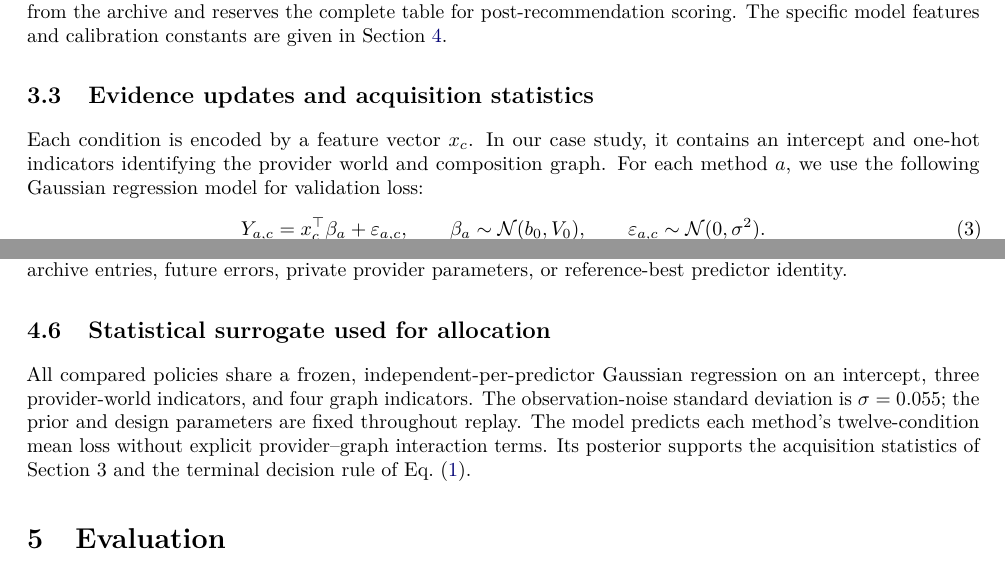
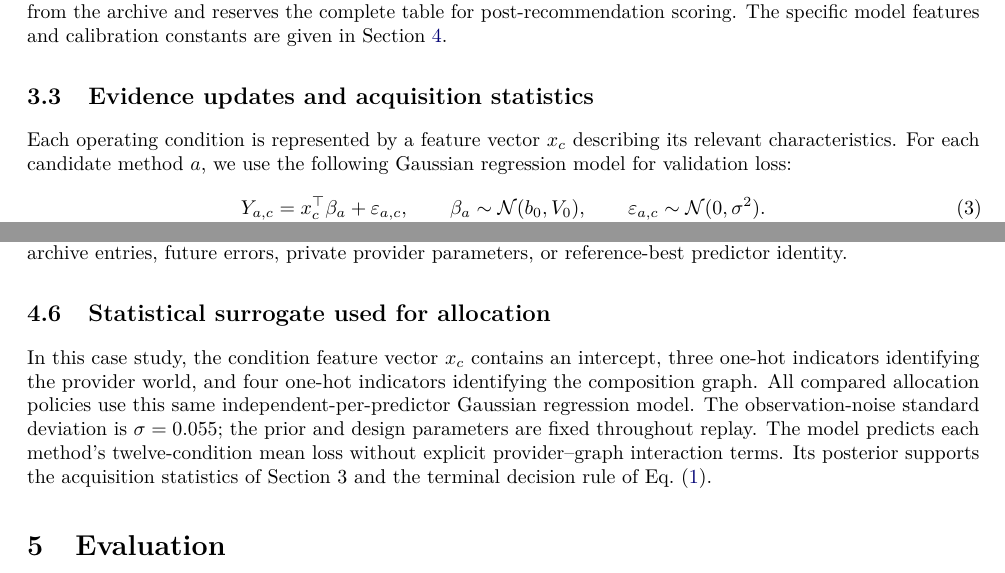
Before and after one commit to ildefons/praise-cao-sim, a LaTeX paper (first_science/b1/planb_validation/paper_systems/main.tex): two parts of pages 3 and 7 of 11, joined at a grey line, cut so that both start at the same text. Compiled offline with pdfLaTeX.

Commit message:
Keep generic condition features in methods; introduce PRAISE one-hot encoding in case study

```diff
--- a/first_science/b1/planb_validation/paper_systems/main.tex
+++ b/first_science/b1/planb_validation/paper_systems/main.tex
@@ -22,7 +22,7 @@
 \author{Ildefons Magrans de Abril$^{1}$ \and Xavier Franch$^{1}$ \and Schahram Dustdar$^{2}$\\[6pt]
 \small $^{1}$Universitat Polit\`ecnica de Catalunya (UPC), Barcelona, Spain\\
 \small $^{2}$TU Wien, Vienna, Austria}
-\date{Working manuscript v0.28 --- 9 November 2026}
+\date{Working manuscript v0.29 --- 9 November 2026}
 
 \begin{document}
 \maketitle
@@ -106,7 +106,7 @@ To estimate how a method would perform under conditions not yet tested, the sele
 For the experimental protocol, each episode begins by observing every candidate method under one common initial condition, charging these $K$ evaluations against the total budget. The policy then chooses $B-K$ previously unobserved pairs. In the retrospective implementation, the replay harness reveals a selected loss from the archive and reserves the complete table for post-recommendation scoring. The specific model features and calibration constants are given in Section~\ref{sec:case}.
 
 \subsection{Evidence updates and acquisition statistics}
-Each condition is encoded by a feature vector $x_c$. In our case study, it contains an intercept and one-hot indicators identifying the provider world and composition graph. For each method $a$, we use the following Gaussian regression model for validation loss:
+Each operating condition is represented by a feature vector $x_c$ describing its relevant characteristics. For each candidate method $a$, we use the following Gaussian regression model for validation loss:
 \begin{equation}
 Y_{a,c}=x_c^\top\beta_a+\varepsilon_{a,c},
 \qquad
@@ -251,7 +251,7 @@ Each predictor must accept the public I1 provider evidence, the relevant graph a
 
 
 \subsection{Statistical surrogate used for allocation}
-All compared policies share a frozen, independent-per-predictor Gaussian regression on an intercept, three provider-world indicators, and four graph indicators. The observation-noise standard deviation is $\sigma=0.055$; the prior and design parameters are fixed throughout replay. The model predicts each method's twelve-condition mean loss without explicit provider--graph interaction terms. Its posterior supports the acquisition statistics of Section~3 and the terminal decision rule of Eq.~\eqref{eq:target}.
+In this case study, the condition feature vector $x_c$ contains an intercept, three one-hot indicators identifying the provider world, and four one-hot indicators identifying the composition graph. All compared allocation policies use this same independent-per-predictor Gaussian regression model. The observation-noise standard deviation is $\sigma=0.055$; the prior and design parameters are fixed throughout replay. The model predicts each method's twelve-condition mean loss without explicit provider--graph interaction terms. Its posterior supports the acquisition statistics of Section~3 and the terminal decision rule of Eq.~\eqref{eq:target}.
 
 \section{Evaluation}
 \subsection{Historical evidence and experimental design}
```
